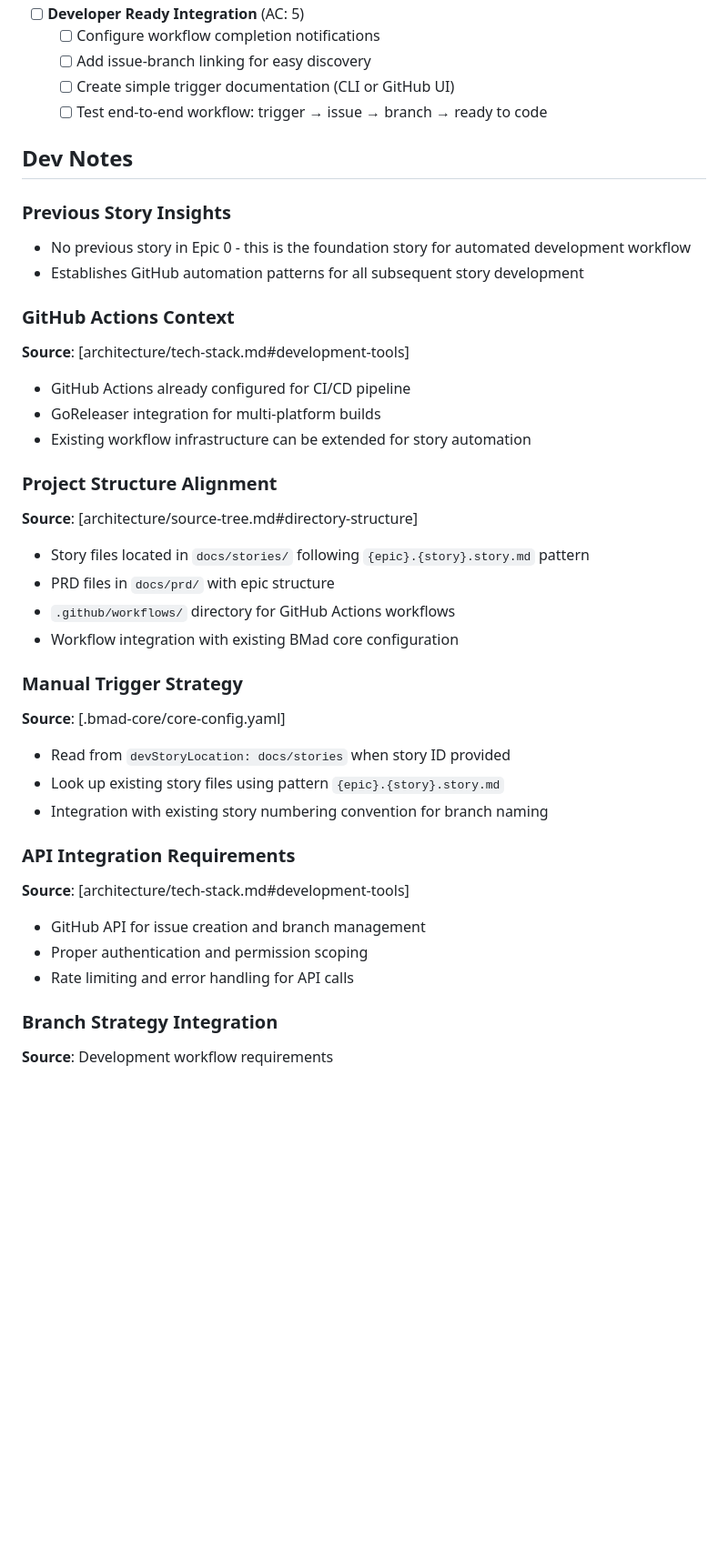
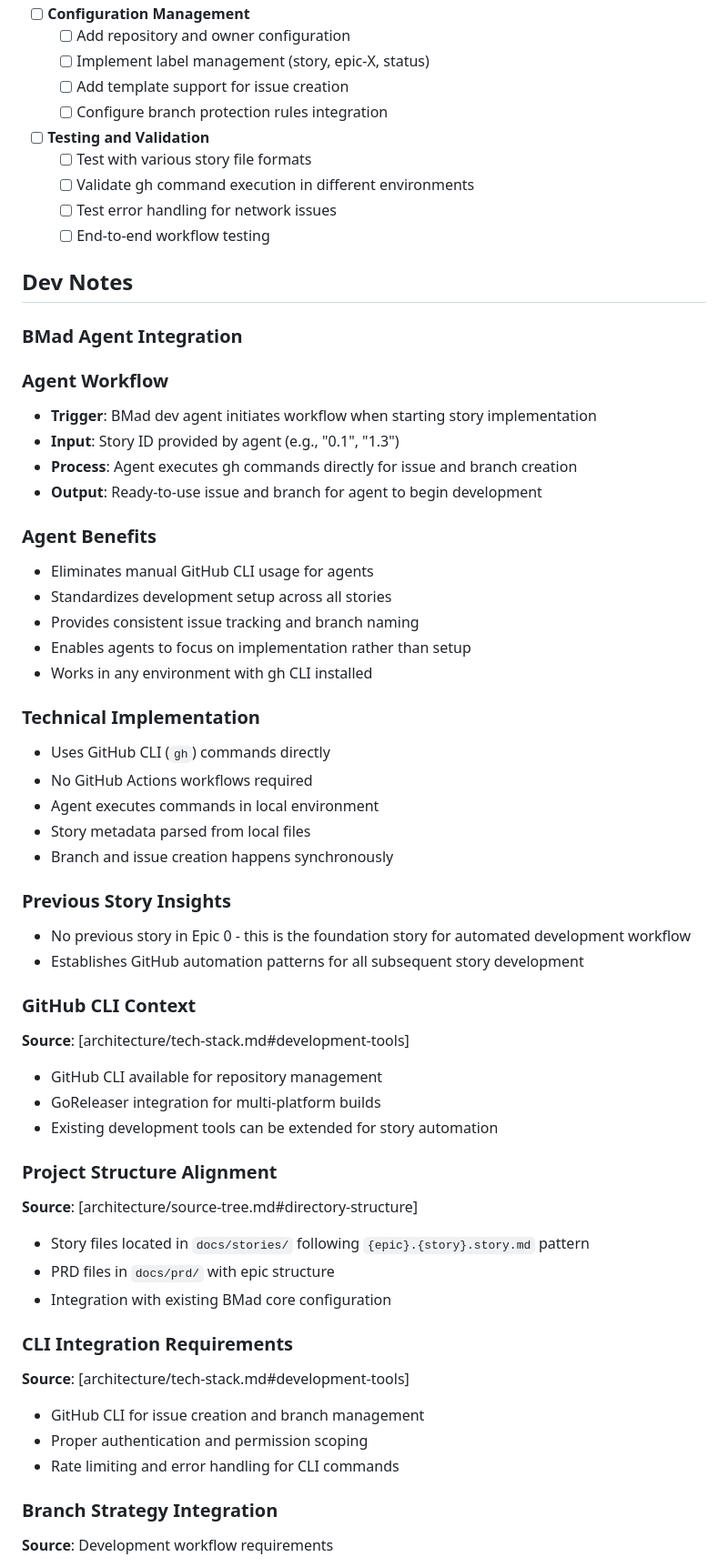
Before and after one commit to dmisiuk/acousticalc, a Markdown page: docs/stories/0.1.story.md, the part around one of its changes. Shown at 91% size. GitHub-like rendering; blank space fills up the shorter version.

```diff
--- a/docs/stories/0.1.story.md
+++ b/docs/stories/0.1.story.md
@@ -68,40 +62,61 @@ status: "Draft"
 
-- [ ] **Developer Ready Integration** (AC: 5)
-  - [ ] Configure workflow completion notifications
-  - [ ] Add issue-branch linking for easy discovery
-  - [ ] Create simple trigger documentation (CLI or GitHub UI)
-  - [ ] Test end-to-end workflow: trigger → issue → branch → ready to code
+- [ ] **Configuration Management**
+  - [ ] Add repository and owner configuration
+  - [ ] Implement label management (story, epic-X, status)
+  - [ ] Add template support for issue creation
+  - [ ] Configure branch protection rules integration
+
+- [ ] **Testing and Validation**
+  - [ ] Test with various story file formats
+  - [ ] Validate gh command execution in different environments
+  - [ ] Test error handling for network issues
+  - [ ] End-to-end workflow testing
 
 ## Dev Notes
+
+### BMad Agent Integration
+
+### Agent Workflow
+- **Trigger**: BMad dev agent initiates workflow when starting story implementation
+- **Input**: Story ID provided by agent (e.g., "0.1", "1.3")
+- **Process**: Agent executes gh commands directly for issue and branch creation
+- **Output**: Ready-to-use issue and branch for agent to begin development
+
+### Agent Benefits
+- Eliminates manual GitHub CLI usage for agents
+- Standardizes development setup across all stories
+- Provides consistent issue tracking and branch naming
+- Enables agents to focus on implementation rather than setup
+- Works in any environment with gh CLI installed
+
+### Technical Implementation
+- Uses GitHub CLI (`gh`) commands directly
+- No GitHub Actions workflows required
+- Agent executes commands in local environment
+- Story metadata parsed from local files
+- Branch and issue creation happens synchronously
 
 ### Previous Story Insights
 - No previous story in Epic 0 - this is the foundation story for automated development workflow
 - Establishes GitHub automation patterns for all subsequent story development
 
-### GitHub Actions Context
+### GitHub CLI Context
 **Source**: [architecture/tech-stack.md#development-tools]
-- GitHub Actions already configured for CI/CD pipeline
+- GitHub CLI available for repository management
 - GoReleaser integration for multi-platform builds
-- Existing workflow infrastructure can be extended for story automation
+- Existing development tools can be extended for story automation
 
 ### Project Structure Alignment
 **Source**: [architecture/source-tree.md#directory-structure]
 - Story files located in `docs/stories/` following `{epic}.{story}.story.md` pattern
 - PRD files in `docs/prd/` with epic structure
-- `.github/workflows/` directory for GitHub Actions workflows
-- Workflow integration with existing BMad core configuration
+- Integration with existing BMad core configuration
 
-### Manual Trigger Strategy
-**Source**: [.bmad-core/core-config.yaml]
-- Read from `devStoryLocation: docs/stories` when story ID provided
-- Look up existing story files using pattern `{epic}.{story}.story.md`
-- Integration with existing story numbering convention for branch naming
-
-### API Integration Requirements
+### CLI Integration Requirements
 **Source**: [architecture/tech-stack.md#development-tools]
-- GitHub API for issue creation and branch management
+- GitHub CLI for issue creation and branch management
 - Proper authentication and permission scoping
-- Rate limiting and error handling for API calls
+- Rate limiting and error handling for CLI commands
 
 ### Branch Strategy Integration
 **Source**: Development workflow requirements
```
Also changed, not shown: other parts of docs/stories/0.1.story.md (+28 -34 lines), docs/epics/epic-0.md (+1 -1 lines), 1 other file.
